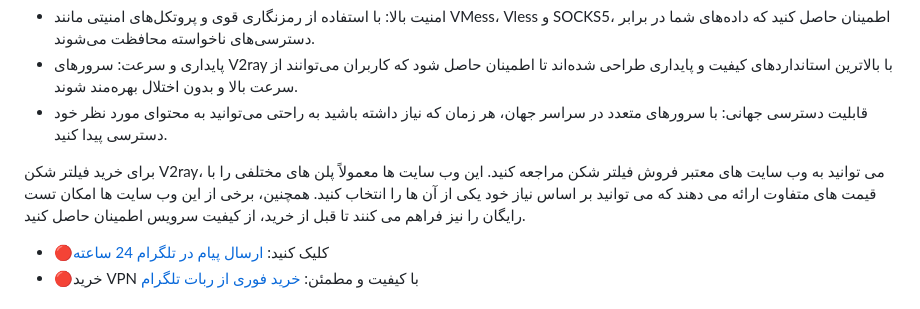
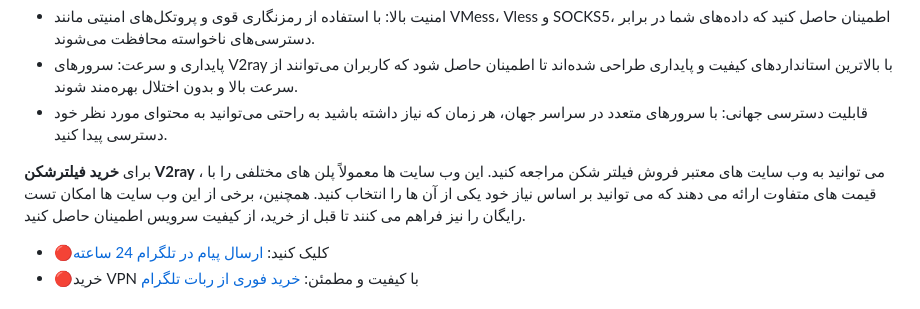
Before and after one commit to v2ray2box/v2rayngvip, a Markdown page: README.md, the part around one of its changes. Rendered like a GitHub page.

```diff
--- a/README.md
+++ b/README.md
@@ -30,7 +30,7 @@
 - پایداری و سرعت: سرورهای V2ray با بالاترین استانداردهای کیفیت و پایداری طراحی شده‌اند تا اطمینان حاصل شود که کاربران می‌توانند از سرعت بالا و بدون اختلال بهره‌مند شوند.
 - قابلیت دسترسی جهانی: با سرورهای متعدد در سراسر جهان، هر زمان که نیاز داشته باشید به راحتی می‌توانید به محتوای مورد نظر خود دسترسی پیدا کنید.
 
-برای خرید فیلتر شکن V2ray، می توانید به وب سایت های معتبر فروش فیلتر شکن مراجعه کنید. این وب سایت ها معمولاً پلن های مختلفی را با قیمت های متفاوت ارائه می دهند که می توانید بر اساس نیاز خود یکی از آن ها را انتخاب کنید. همچنین، برخی از این وب سایت ها امکان تست رایگان را نیز فراهم می کنند تا قبل از خرید، از کیفیت سرویس اطمینان حاصل کنید.
+برای **خرید فیلترشکن V2ray** ، می توانید به وب سایت های معتبر فروش فیلتر شکن مراجعه کنید. این وب سایت ها معمولاً پلن های مختلفی را با قیمت های متفاوت ارائه می دهند که می توانید بر اساس نیاز خود یکی از آن ها را انتخاب کنید. همچنین، برخی از این وب سایت ها امکان تست رایگان را نیز فراهم می کنند تا قبل از خرید، از کیفیت سرویس اطمینان حاصل کنید.
 
 - 🔴کلیک کنید: [ارسال پیام در تلگرام 24 ساعته](https://t.me/v2rayngsup)
 - 🔴خرید VPN با کیفیت و مطمئن: [خرید فوری از ربات تلگرام](https://t.me/v2rayng_gptbot)
```
Also changed, not shown: other parts of README.md (+1 -1 lines).
